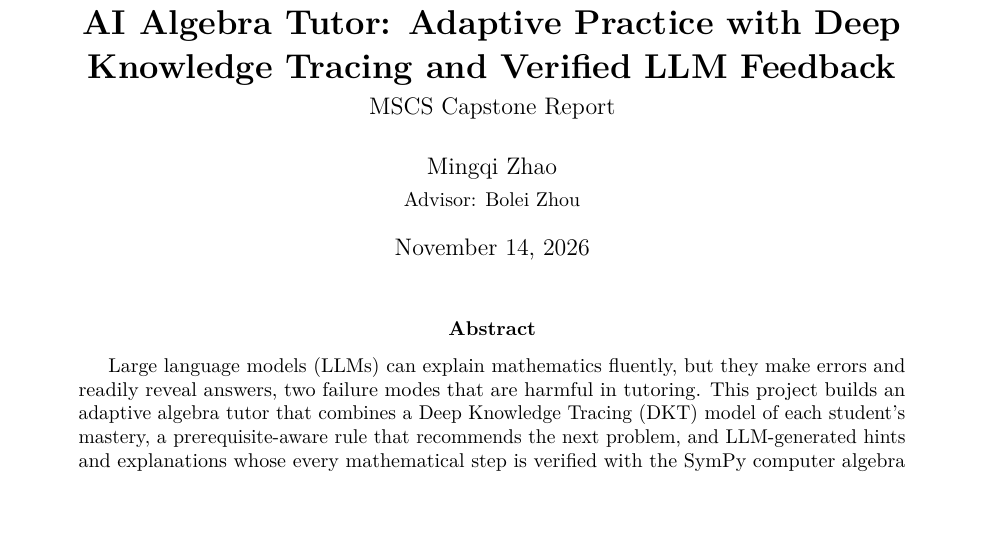
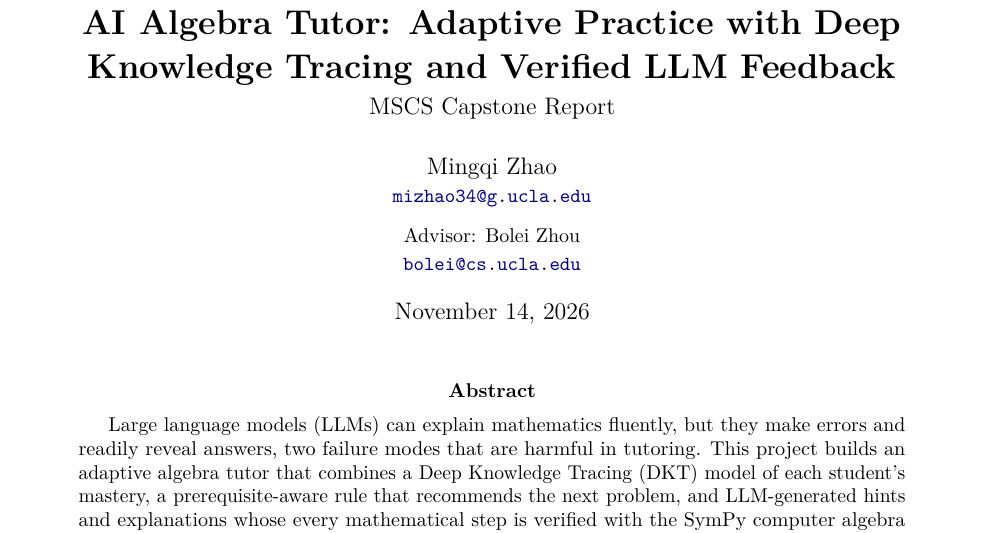
Before and after one commit to mizhao34-hash/ai-algebra-tutor-, a LaTeX paper (report/latex/main.tex): part of page 1 of 7, cut so that both start at the same text, the shorter picture padded with empty space. Compiled offline with pdfLaTeX.

Commit message:
Report: author and advisor emails
Co-Authored-By: Claude Opus 5.5 <noreply@anthropic.com>

```diff
--- a/report/latex/main.tex
+++ b/report/latex/main.tex
@@ -27,7 +27,8 @@
 
 \title{\textbf{AI Algebra Tutor: Adaptive Practice with Deep Knowledge Tracing and Verified LLM Feedback}\\[4pt]
 \large MSCS Capstone Report}
-\author{Mingqi Zhao\\[2pt] \small Advisor: Bolei Zhou}
+\author{Mingqi Zhao\\ \small\href{mailto:mizhao34@g.ucla.edu}{\texttt{mizhao34@g.ucla.edu}}\\[6pt]
+\small Advisor: Bolei Zhou\\ \small\href{mailto:bolei@cs.ucla.edu}{\texttt{bolei@cs.ucla.edu}}}
 \date{November 14, 2026}
 
 \begin{document}
```
Also changed, not shown: report/report.md (+1 -1 lines).
